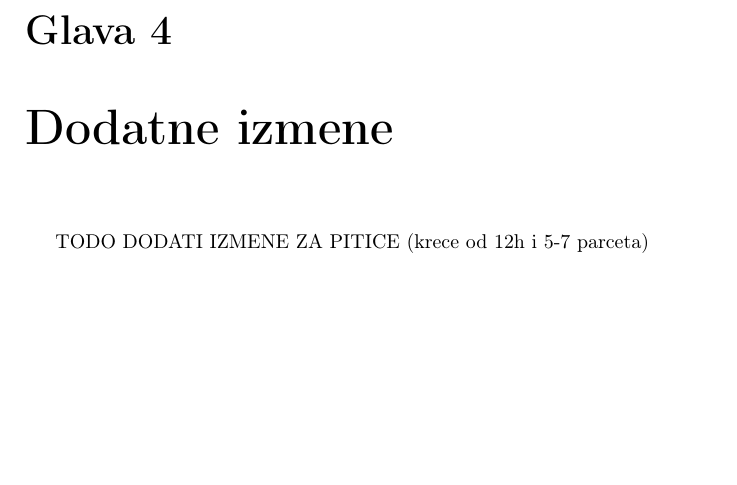
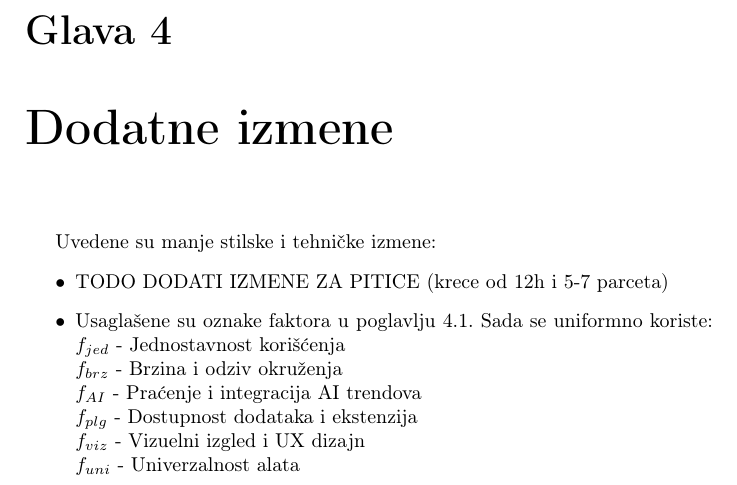
Before and after one commit to stasadjordjevic/06_NajkorisnijiRazvojniAlati, a LaTeX document (recenzije/06_recenzije.tex): part of page 10 of 10, cut so that both start at the same text, the shorter picture padded with empty space. Compiled offline with pdfLaTeX.

Commit message:
Odgovor na recenzije: Dodatne izmene u glavi 4

```diff
--- a/recenzije/06_recenzije.tex
+++ b/recenzije/06_recenzije.tex
@@ -206,6 +206,19 @@ Smatram da sam recenziju izvršio objektivno, pažljivo i u skladu sa zadatim kr
 
 \chapter{Dodatne izmene}
 %Ovde navedite ukoliko ima izmena koje ste uradili a koje vam recenzenti nisu tražili.
-TODO DODATI IZMENE ZA PITICE (krece od 12h i 5-7 parceta)
+Uvedene su manje stilske i tehničke izmene:
+\begin{itemize}
+    \item TODO DODATI IZMENE ZA PITICE (krece od 12h i 5-7 parceta)
+
+    \item Usaglašene su oznake faktora u poglavlju 4.1.
+    Sada se uniformno koriste:
+        $f_{jed}$ - Jednostavnost korišćenja \\
+        $f_{brz}$ - Brzina i odziv okruženja \\
+        $f_{AI}$ - Praćenje i integracija AI trendova \\
+        $f_{plg}$ - Dostupnost dodataka i ekstenzija \\
+        $f_{viz}$ - Vizuelni izgled i UX dizajn \\
+        $f_{uni}$ - Univerzalnost alata \\
+
+\end{itemize}
 
 \end{document}
```
Also changed, not shown: recenzije/06_recenzije.pdf.
